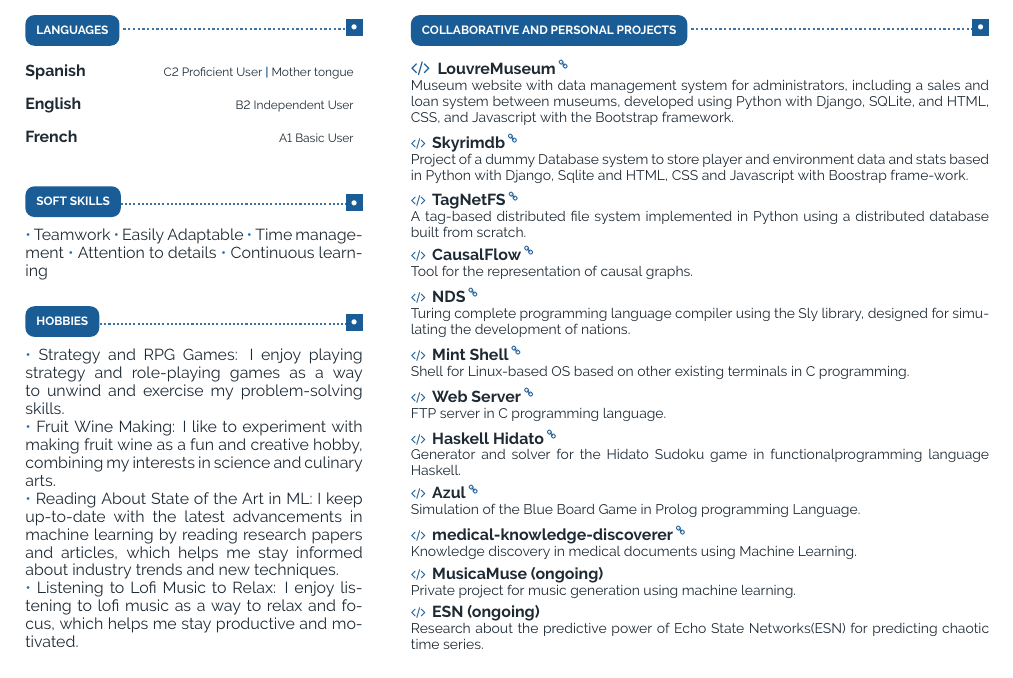
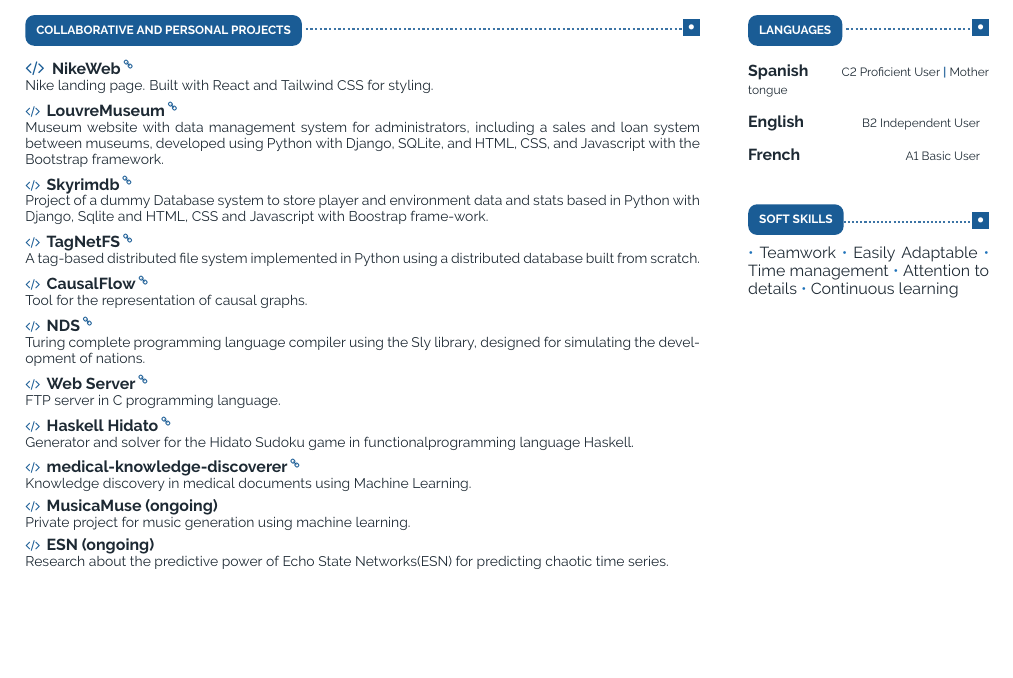
Before and after one commit to dfiallo35/cv, a LaTeX CV (cv.tex): part of page 2 of 2, cut so that both start at the same text, the shorter picture padded with empty space. The pictures show the PDF file cv.pdf that the author committed with the source.

Commit message:
update info

```diff
--- a/cv.tex
+++ b/cv.tex
@@ -223 +222,2 @@ I am a Bachelor of Computer Science. I possess a strong passion for machine lear
 	\vspace{-\baselineskip} % Required for vertically aligning minipages
+	\cvsect{COLLABORATIVE AND PERSONAL PROJECTS}
@@ -225,12 +224,2 @@ I am a Bachelor of Computer Science. I possess a strong passion for machine lear
 
 	\vspace{1.2mm}
-	\small \textbf{Spanish} \hfill {\ssmall C2 Proficient User \cpipe Mother tongue \hspace{3pt}} \\
-
-	\vspace{-0.5mm}
-	\small \textbf{English} \hfill \hspace{-5pt}{\ssmall B2 Independent User \hspace{3pt}} \\
-
-	\vspace{-0.5mm}
-	\small \textbf{French} \hfill \hspace{-5pt}{\ssmall A1 Basic User \hspace{3pt}} \\
-
-
-	\cvsect{Soft Skills}
@@ -242,20 +226,6 @@ I am a Bachelor of Computer Science. I possess a strong passion for machine lear
-	\itemmarker Continuous learning
-
-	\cvsect{Hobbies}
-
-	\itemmarker Strategy and RPG Games: I enjoy playing strategy and role-playing games as a way to unwind and exercise my problem-solving skills.
-
-	\itemmarker Fruit Wine Making: I like to experiment with making fruit wine as a fun and creative hobby, combining my interests in science and culinary arts.
-
-	\itemmarker Reading About State of the Art in ML: I keep up-to-date with the latest advancements in machine learning by reading research papers and articles, which helps me stay informed about industry trends and new techniques.
-
-	\itemmarker Listening to Lofi Music to Relax: I enjoy listening to lofi music as a way to relax and focus, which helps me stay productive and motivated.
-
-\end{minipage}
-\hfill
-\begin{minipage}[t]{0.60\textwidth}
-	\vspace{-\baselineskip} % Required for vertically aligning minipages
-	\cvsect{COLLABORATIVE AND PERSONAL PROJECTS}
+	\textcolor{accentbackground}{\faCode}\hspace{0.5mm}
+	\small \textbf{\linkage{https://github.com/dfiallo35/NikeWeb}{NikeWeb}} \\
+	\footnotesize Nike landing page. Built with React and Tailwind CSS for styling.
 
 	\vspace{1.2mm}
 	\textcolor{accentbackground}{\faCode}\hspace{0.5mm}
@@ -282,12 +252,6 @@ I am a Bachelor of Computer Science. I possess a strong passion for machine lear
 	\small \textbf{\linkage{https://github.com/dionisio35/NDS}{NDS}} \\
 	\footnotesize Turing complete programming language compiler using the Sly library, designed for simulating the development of nations.
 
-
-	\vspace{1.2mm}
-	\textcolor{accentbackground}{\faCode}\hspace{0.5mm}
-	\small \textbf{\linkage{https://github.com/sour6ce/mint-shell}{Mint Shell}} \\
-	\footnotesize Shell for Linux-based OS based on other existing terminals in C programming.
-
 	\vspace{1.2mm}
 	\textcolor{accentbackground}{\faCode}\hspace{0.5mm}
 	\small \textbf{\linkage{https://github.com/dionisio35/web_server}{Web Server}} \\
@@ -297,11 +261,6 @@ I am a Bachelor of Computer Science. I possess a strong passion for machine lear
 	\textcolor{accentbackground}{\faCode}\hspace{0.5mm}
 	\small \textbf{\linkage{https://github.com/dionisio35/haskell_hidato}{Haskell Hidato}} \\
 	\footnotesize Generator and solver for the Hidato Sudoku game in functionalprogramming language Haskell.
-
-	\vspace{1.2mm}
-	\textcolor{accentbackground}{\faCode}\hspace{0.5mm}
-	\small \textbf{\linkage{https://github.com/dionisio35/Azul}{Azul}} \\
-	\footnotesize Simulation of the Blue Board Game in Prolog programming Language.
 
 	\vspace{1.2mm}
 	\textcolor{accentbackground}{\faCode}\hspace{0.5mm}
```
Also changed, not shown: cv.pdf, cv.tex (64 more changed lines).
